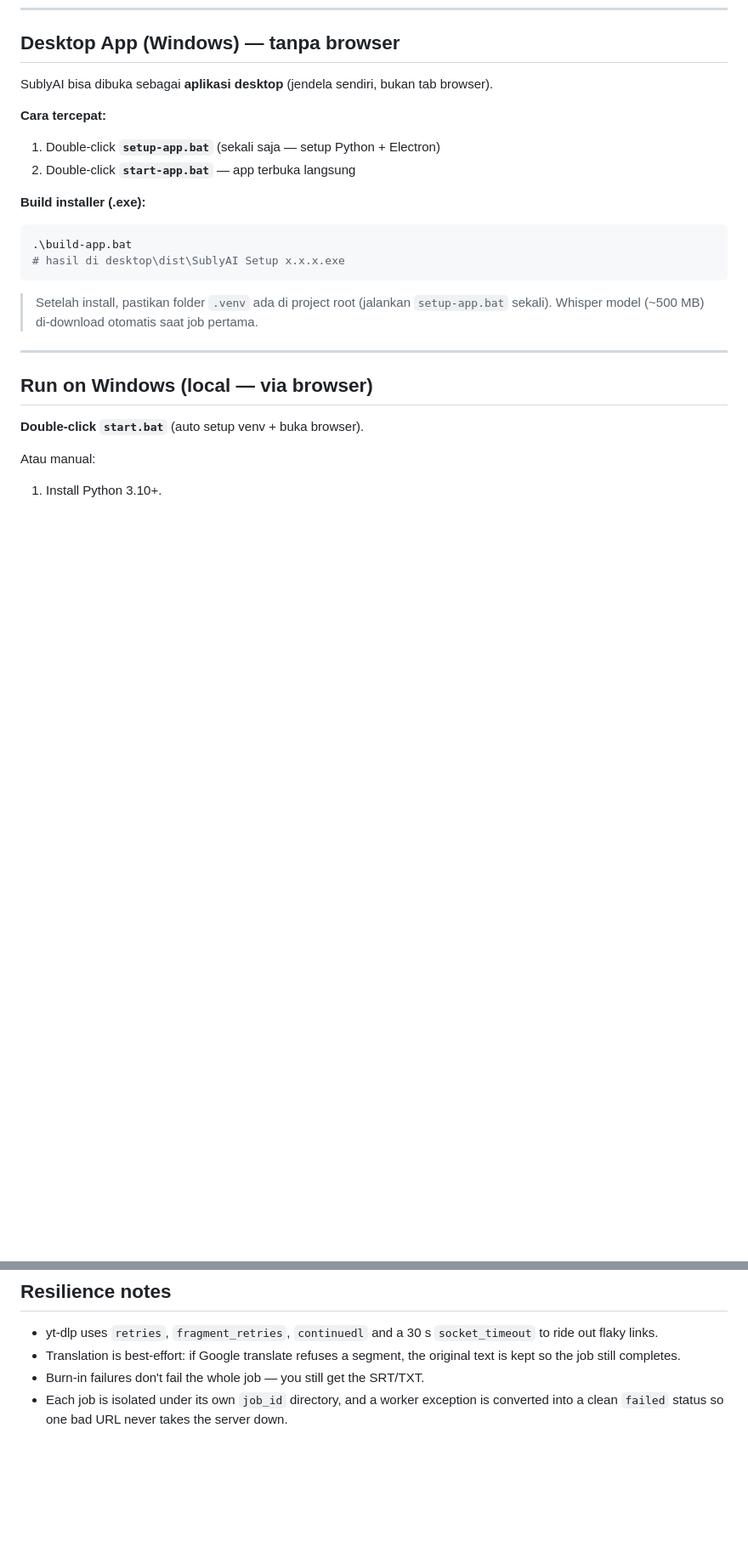
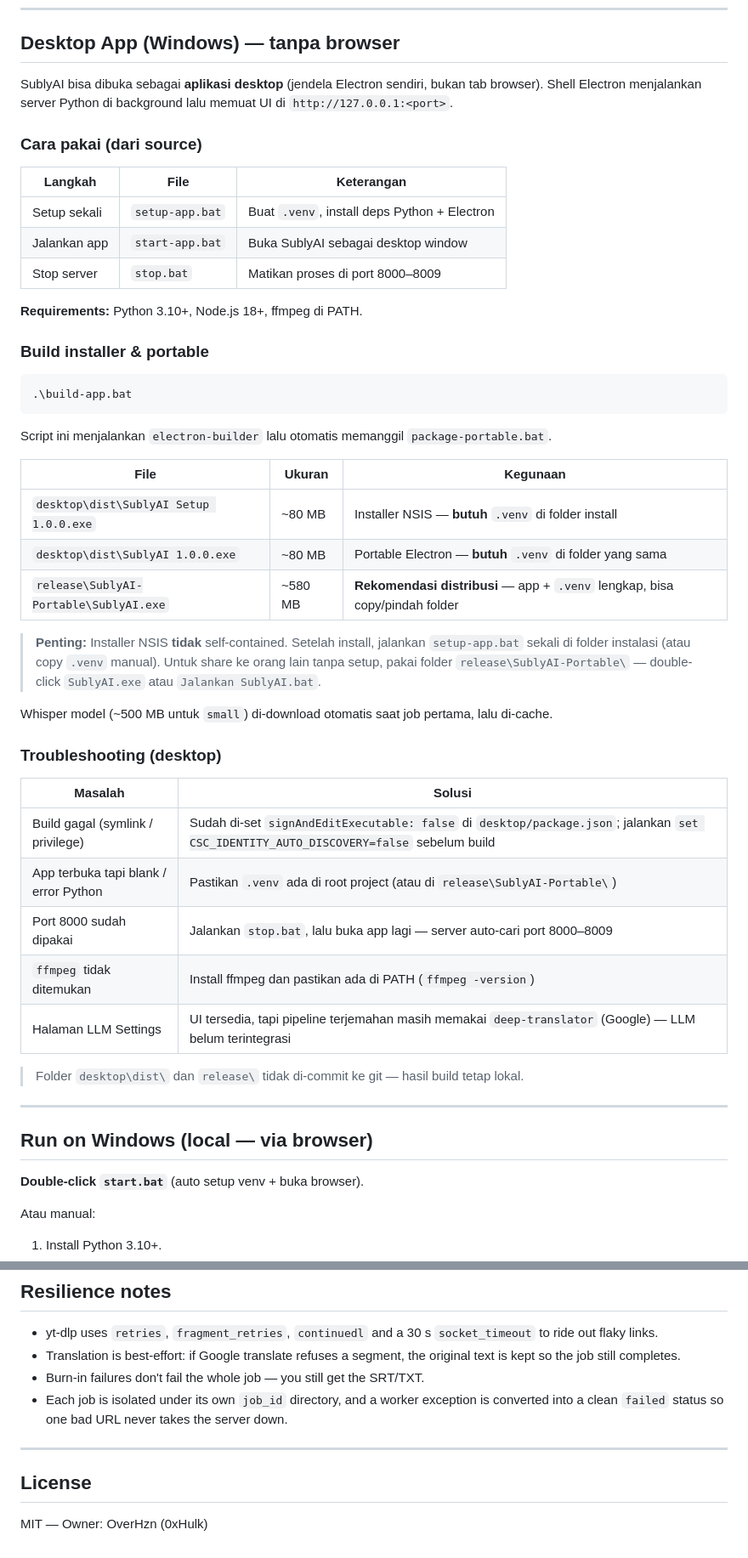
Before and after one commit to OverHzn/sublyai, a Markdown page: README.md, 2 parts joined by grey strips. Shown at 85% size. GitHub-like rendering; blank space fills up the shorter version.

Commit message:
docs: update README with desktop app, portable package, and DubClean pipeline

````diff
--- a/README.md
+++ b/README.md
@@ -302,23 +331,47 @@ Override config (Whisper model, target language, etc.) by dropping a
 
 ## Desktop App (Windows) — tanpa browser
 
-SublyAI bisa dibuka sebagai **aplikasi desktop** (jendela sendiri, bukan tab browser).
+SublyAI bisa dibuka sebagai **aplikasi desktop** (jendela Electron sendiri, bukan tab browser). Shell Electron menjalankan server Python di background lalu memuat UI di `http://127.0.0.1:<port>`.
 
-**Cara tercepat:**
+### Cara pakai (dari source)
 
-1. Double-click **`setup-app.bat`** (sekali saja — setup Python + Electron)
-2. Double-click **`start-app.bat`** — app terbuka langsung
+| Langkah | File | Keterangan |
+| --- | --- | --- |
+| Setup sekali | `setup-app.bat` | Buat `.venv`, install deps Python + Electron |
+| Jalankan app | `start-app.bat` | Buka SublyAI sebagai desktop window |
+| Stop server | `stop.bat` | Matikan proses di port 8000–8009 |
 
-**Build installer (.exe):**
+**Requirements:** Python 3.10+, Node.js 18+, ffmpeg di PATH.
+
+### Build installer & portable
 
 ```powershell
 .\build-app.bat
-# hasil di desktop\dist\SublyAI Setup x.x.x.exe
 ```
 
-> Setelah install, pastikan folder `.venv` ada di project root (jalankan
-> `setup-app.bat` sekali). Whisper model (~500 MB) di-download otomatis saat
-> job pertama.
+Script ini menjalankan `electron-builder` lalu otomatis memanggil `package-portable.bat`.
+
+| File | Ukuran | Kegunaan |
+| --- | --- | --- |
+| `desktop\dist\SublyAI Setup 1.0.0.exe` | ~80 MB | Installer NSIS — **butuh** `.venv` di folder install |
+| `desktop\dist\SublyAI 1.0.0.exe` | ~80 MB | Portable Electron — **butuh** `.venv` di folder yang sama |
+| `release\SublyAI-Portable\SublyAI.exe` | ~580 MB | **Rekomendasi distribusi** — app + `.venv` lengkap, bisa copy/pindah folder |
+
+> **Penting:** Installer NSIS **tidak** self-contained. Setelah install, jalankan `setup-app.bat` sekali di folder instalasi (atau copy `.venv` manual). Untuk share ke orang lain tanpa setup, pakai folder `release\SublyAI-Portable\` — double-click `SublyAI.exe` atau `Jalankan SublyAI.bat`.
+
+Whisper model (~500 MB untuk `small`) di-download otomatis saat job pertama, lalu di-cache.
+
+### Troubleshooting (desktop)
+
+| Masalah | Solusi |
+| --- | --- |
+| Build gagal (symlink / privilege) | Sudah di-set `signAndEditExecutable: false` di `desktop/package.json`; jalankan `set CSC_IDENTITY_AUTO_DISCOVERY=false` sebelum build |
+| App terbuka tapi blank / error Python | Pastikan `.venv` ada di root project (atau di `release\SublyAI-Portable\`) |
+| Port 8000 sudah dipakai | Jalankan `stop.bat`, lalu buka app lagi — server auto-cari port 8000–8009 |
+| `ffmpeg` tidak ditemukan | Install ffmpeg dan pastikan ada di PATH (`ffmpeg -version`) |
+| Halaman LLM Settings | UI tersedia, tapi pipeline terjemahan masih memakai `deep-translator` (Google) — LLM belum terintegrasi |
+
+> Folder `desktop\dist\` dan `release\` tidak di-commit ke git — hasil build tetap lokal.
 
 ---
 
@@ -452,3 +505,9 @@ The first job will download the Whisper model weights (a few hundred MB for
 - Each job is isolated under its own `job_id` directory, and a worker
   exception is converted into a clean `failed` status so one bad URL never
   takes the server down.
+
+---
+
+## License
+
+MIT — Owner: OverHzn (0xHulk)
````
Also changed, not shown: other parts of README.md (+30 -1 lines).
